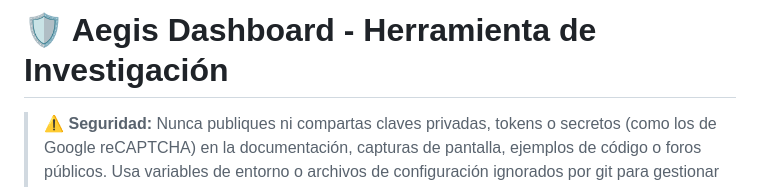
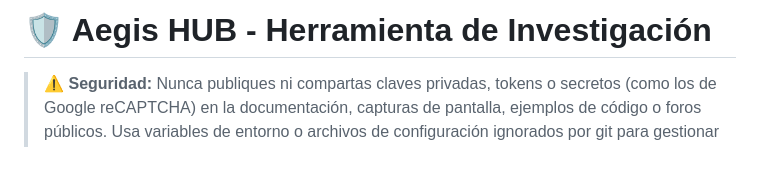
Before and after one commit to s3codecL/aegis-main, a Markdown page: README.md, the part around the change. GitHub-like rendering; blank space fills up the shorter version.

Commit message:
feat: Update references from  Aegis HUB in README

```diff
--- a/README.md
+++ b/README.md
@@ -1,4 +1,4 @@
-# 🛡️ Aegis Dashboard - Herramienta de Investigación
+# 🛡️ Aegis HUB - Herramienta de Investigación
 
 > ⚠️ **Seguridad:** Nunca publiques ni compartas claves privadas, tokens o secretos (como los de Google reCAPTCHA) en la documentación, capturas de pantalla, ejemplos de código o foros públicos. Usa variables de entorno o archivos de configuración ignorados por git para gestionar credenciales.
 
```
